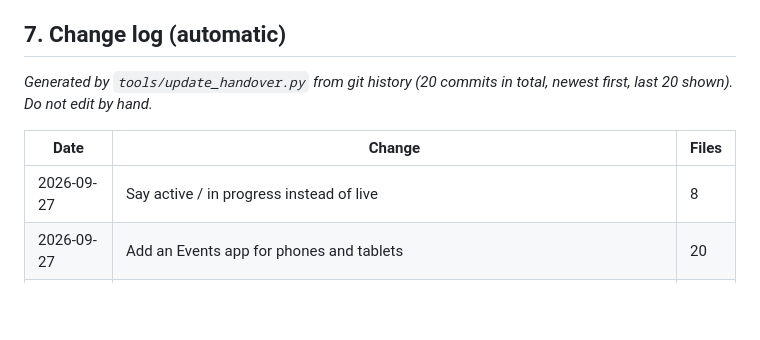
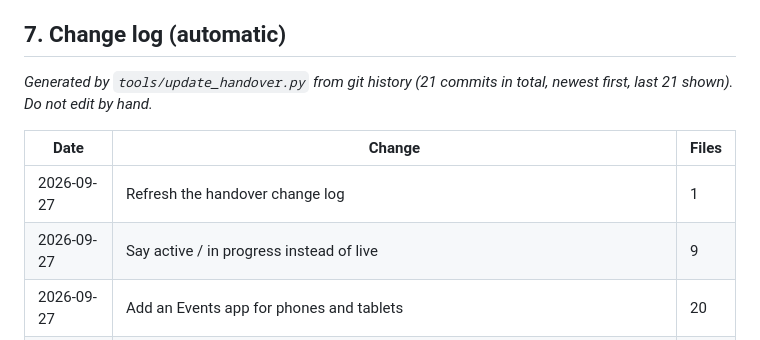
Before and after one commit to vzjRR/battle-royal-five-m, a Markdown page: HANDOVER.md, the part around the change. GitHub-like rendering; blank space fills up the shorter version.

Commit message:
Refresh the handover change log
Co-Authored-By: Claude Opus 5.5 <noreply@anthropic.com>
Claude-Session: https://claude.ai/code/session_01B6YaDTapa2VPhgiHTWFr6x

```diff
--- a/HANDOVER.md
+++ b/HANDOVER.md
@@ -105,11 +105,12 @@ Its reference implementation is this repository's `event_studio/web/themes/`, `w
 ## 7. Change log (automatic)
 
 <!-- AUTO-LOG:START -->
-_Generated by `tools/update_handover.py` from git history (20 commits in total, newest first, last 20 shown). Do not edit by hand._
+_Generated by `tools/update_handover.py` from git history (21 commits in total, newest first, last 21 shown). Do not edit by hand._
 
 | Date | Change | Files |
 |---|---|---|
-| 2026-09-27 | Say active / in progress instead of live | 8 |
+| 2026-09-27 | Refresh the handover change log | 1 |
+| 2026-09-27 | Say active / in progress instead of live | 9 |
 | 2026-09-27 | Add an Events app for phones and tablets | 20 |
 | 2026-09-26 | Make typed commands staff only; players use a configurable events window key | 27 |
 | 2026-09-26 | Route check and repair, route editor, reliable rewards, clean settings page | 27 |
```
